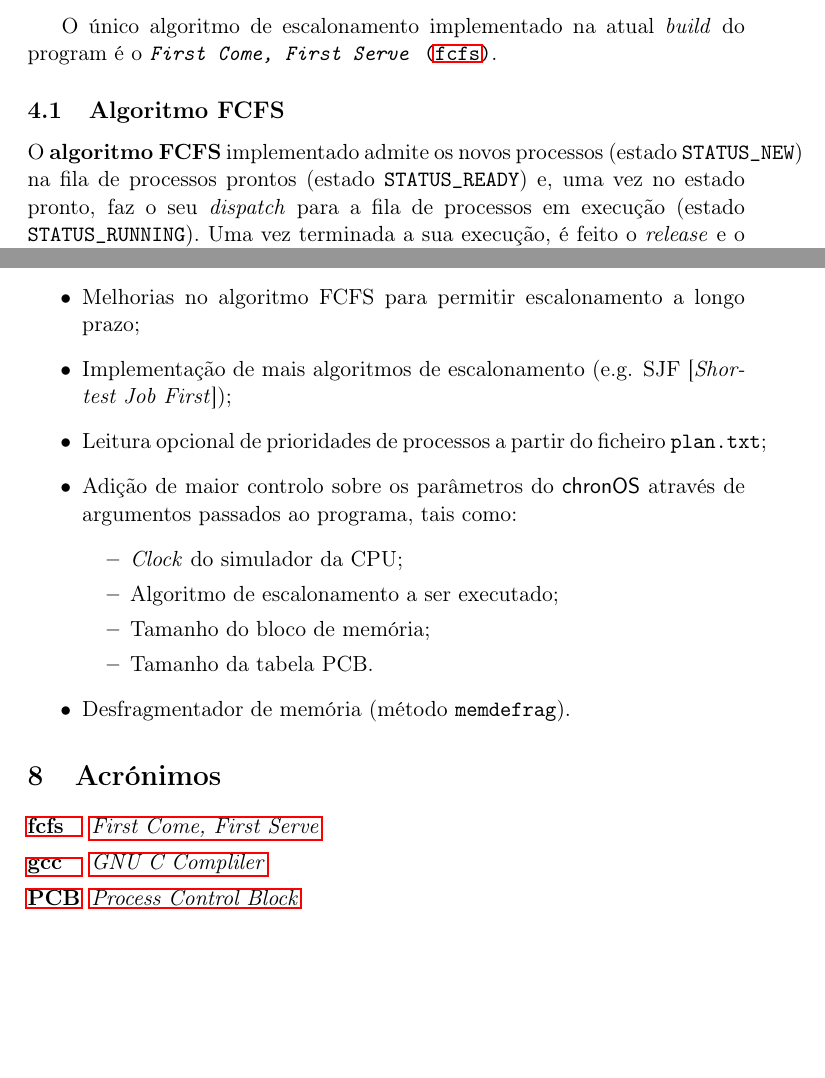
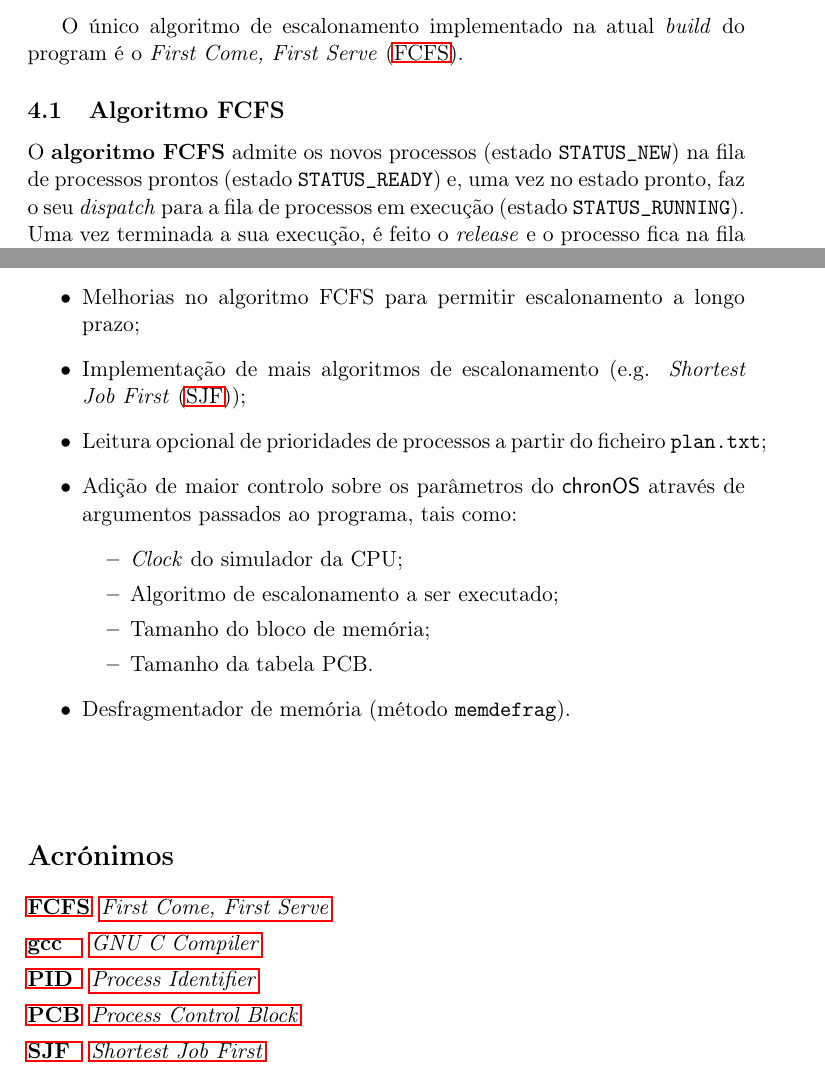
Before and after one commit to ibnunes/chronOS, a LaTeX paper (doc/chronOS.tex): two parts of pages 7 and 9 of 9, joined at a grey line, cut so that both start at the same text, the shorter picture padded with empty space. Compiled offline with pdfLaTeX.

Commit message:
Fixes some issues on documentation from previous merge

```diff
--- a/doc/chronOS.tex
+++ b/doc/chronOS.tex
@@ -204,13 +203,13 @@
 	    \item Obter a informação de um processo na estrutura dado o seu PID.
 	\end{itemize}
 
-	O único algoritmo de escalonamento implementado na atual \textit{build} do program é o \texttt{\ac{fcfs}}.
+	O único algoritmo de escalonamento implementado na atual \textit{build} do program é o \ac{FCFS}.
 
 
 	\subsection{Algoritmo FCFS}
 	\label{ssec:process:fcfs}
 
-	O \textbf{algoritmo FCFS} implementado admite os novos processos (estado \texttt{STATUS\_NEW}) na fila de processos prontos (estado \texttt{STATUS\_READY}) e, uma vez no estado pronto, faz o seu \textit{dispatch} para a fila de processos em execução (estado \texttt{STATUS\_RUNNING}). Uma vez terminada a sua execução, é feito o \textit{release} e o processo fica na fila de processos terminados (estado \texttt{STATUS\_TERMINATED}).
+	O \textbf{algoritmo FCFS} admite os novos processos (estado \texttt{STATUS\_NEW}) na fila de processos prontos (estado \texttt{STATUS\_READY}) e, uma vez no estado pronto, faz o seu \textit{dispatch} para a fila de processos em execução (estado \texttt{STATUS\_RUNNING}). Uma vez terminada a sua execução, é feito o \textit{release} e o processo fica na fila de processos terminados (estado \texttt{STATUS\_TERMINATED}).
 
 	Tudo é feito segundo o princípio FIFO [\textit{First In, First Out}], i.e., uma \textit{queue}. Dada a forma como a estrutura \verb|PCB| está definida no nosso projeto, o método \verb|fcfs| necessita apenas de saber o índice atual da tabela \verb|PCB| a fim de saber as próximas ações a tomar segundo o modelo de 5 estados.
 
@@ -269,7 +268,7 @@
 	\begin{itemize}
 		\item Implementação efetiva do controlo do \chronOS~a partir de um ficheiro \texttt{contro.txt} (ou do \texttt{stdin} para \textit{debuggin});
 		\item Melhorias no algoritmo FCFS para permitir escalonamento a longo prazo;
-		\item Implementação de mais algoritmos de escalonamento (e.g. SJF [\textit{Shortest Job First}]);
+		\item Implementação de mais algoritmos de escalonamento (e.g. \ac{SJF});
 		\item Leitura opcional de prioridades de processos a partir do ficheiro \texttt{plan.txt};
 		\item Adição de maior controlo sobre os parâmetros do \chronOS~através de argumentos passados ao programa, tais como:
 		\begin{itemize}
@@ -282,14 +281,18 @@
 		\item Desfragmentador de memória (método \verb|memdefrag|).
 	\end{itemize}
 
-	\section{Acrónimos}
+	\vspace{1cm}
+
+	\section*{Acrónimos}
+	\addcontentsline{toc}{section}{Acrónimos}
     \label{sec:acron}
 
     \begin{acronym}[PCB]
-        \acro{fcfs}{\emph{First Come, First Serve}}
-        \acro{gcc}{\emph{GNU C Compliler}}
+        \acro{FCFS}{\emph{First Come, First Serve}}
+        \acro{gcc}{\emph{GNU C Compiler}}
         \acro{PID}{\emph{Process Identifier}}
         \acro{PCB}{\emph{Process Control Block}}
+        \acro{SJF}{\emph{Shortest Job First}}
     \end{acronym}
 
 \end{document}
```
Also changed, not shown: doc/chronOS.tex (7 more changed lines).
